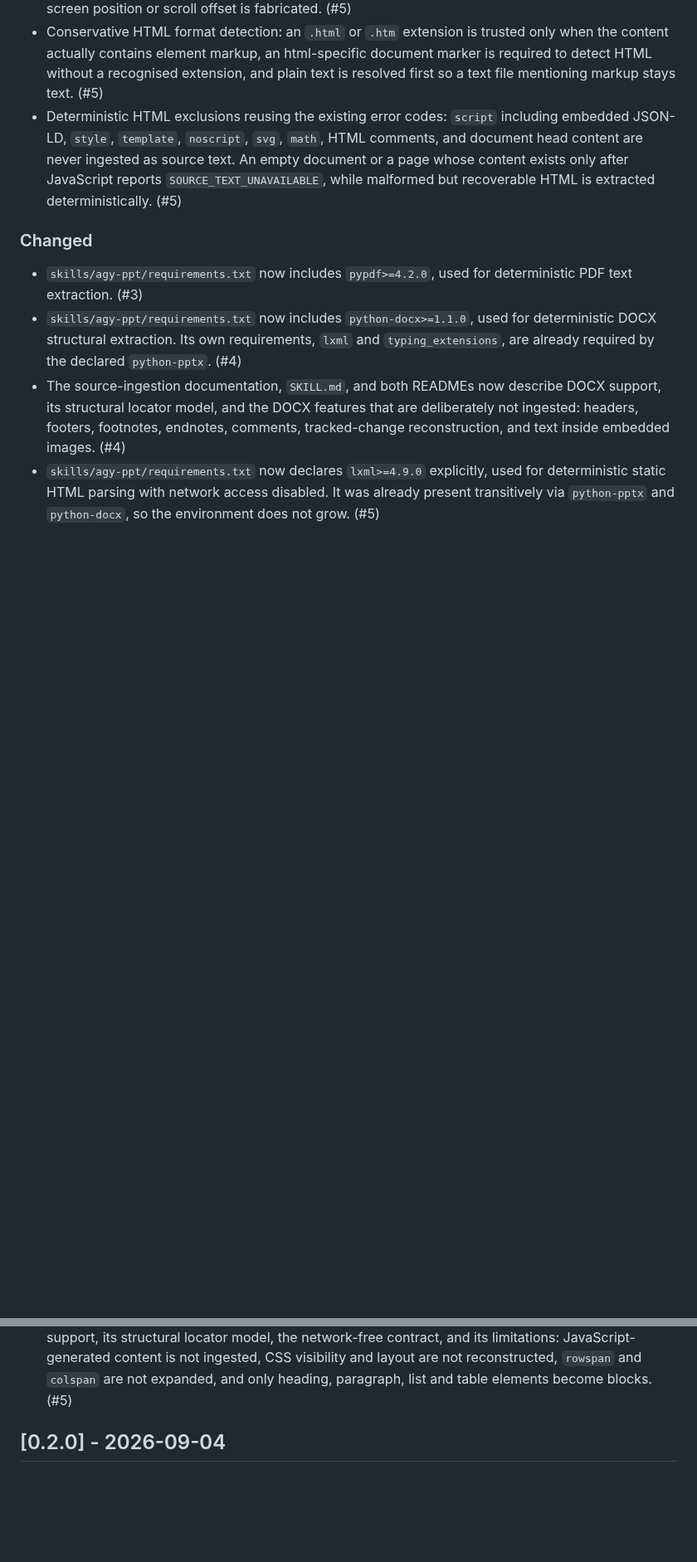
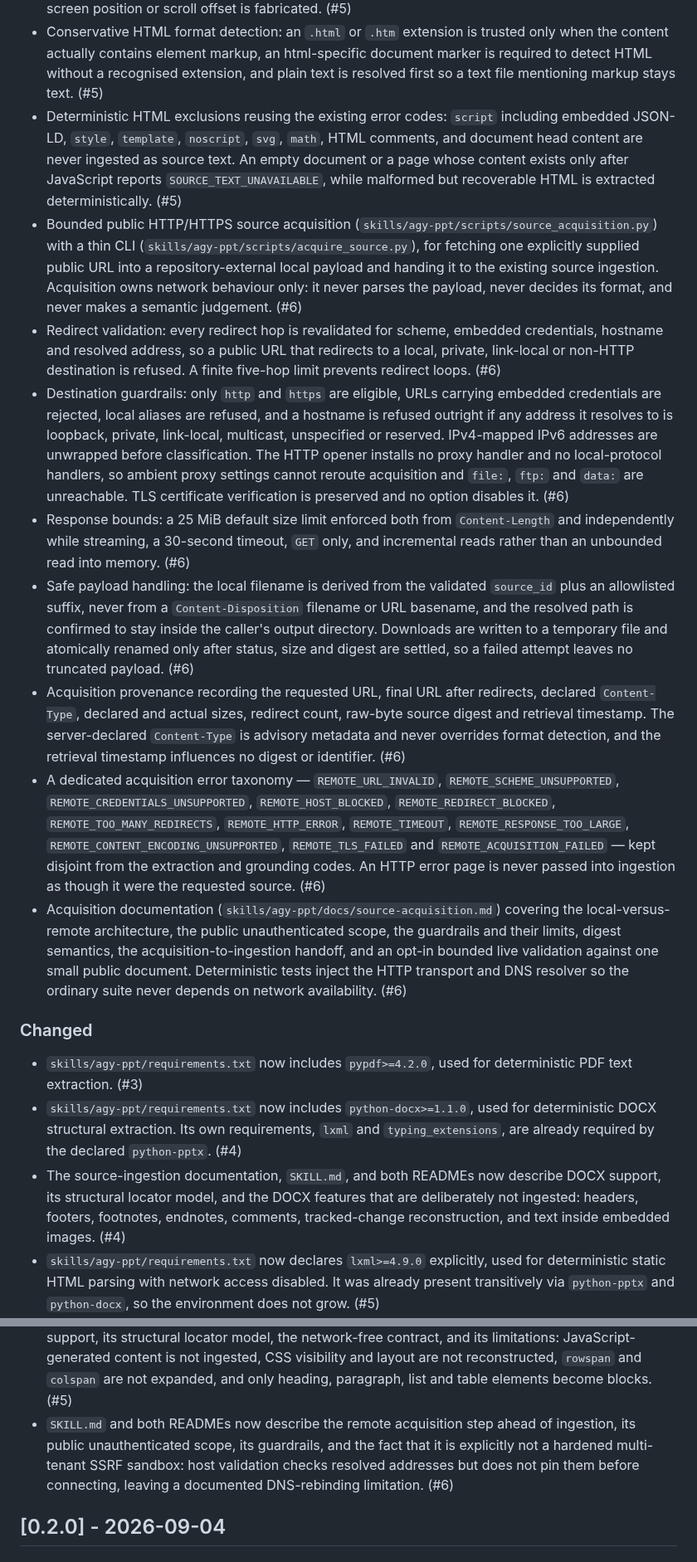
Before and after one commit to sujunmin/agy-ppt, a Markdown page: CHANGELOG.md, 2 parts joined by grey strips. Shown at 83% size. GitHub-like rendering; blank space fills up the shorter version.

Commit message:
docs: reference remote acquisition PR in changelog

```diff
--- a/CHANGELOG.md
+++ b/CHANGELOG.md
@@ -95,6 +95,54 @@ All notable changes to `agy-ppt` will be documented in this file.
   An empty document or a page whose content exists only after JavaScript reports
   `SOURCE_TEXT_UNAVAILABLE`, while malformed but recoverable HTML is extracted
   deterministically. (#5)
+- Bounded public HTTP/HTTPS source acquisition
+  (`skills/agy-ppt/scripts/source_acquisition.py`) with a thin CLI
+  (`skills/agy-ppt/scripts/acquire_source.py`), for fetching one explicitly
+  supplied public URL into a repository-external local payload and handing it to
+  the existing source ingestion. Acquisition owns network behaviour only: it
+  never parses the payload, never decides its format, and never makes a semantic
+  judgement. (#6)
+- Redirect validation: every redirect hop is revalidated for scheme, embedded
+  credentials, hostname and resolved address, so a public URL that redirects to a
+  local, private, link-local or non-HTTP destination is refused. A finite
+  five-hop limit prevents redirect loops. (#6)
+- Destination guardrails: only `http` and `https` are eligible, URLs carrying
+  embedded credentials are rejected, local aliases are refused, and a hostname is
+  refused outright if any address it resolves to is loopback, private,
+  link-local, multicast, unspecified or reserved. IPv4-mapped IPv6 addresses are
+  unwrapped before classification. The HTTP opener installs no proxy handler and
+  no local-protocol handlers, so ambient proxy settings cannot reroute
+  acquisition and `file:`, `ftp:` and `data:` are unreachable. TLS certificate
+  verification is preserved and no option disables it. (#6)
+- Response bounds: a 25 MiB default size limit enforced both from
+  `Content-Length` and independently while streaming, a 30-second timeout, `GET`
+  only, and incremental reads rather than an unbounded read into memory. (#6)
+- Safe payload handling: the local filename is derived from the validated
+  `source_id` plus an allowlisted suffix, never from a `Content-Disposition`
+  filename or URL basename, and the resolved path is confirmed to stay inside the
+  caller's output directory. Downloads are written to a temporary file and
+  atomically renamed only after status, size and digest are settled, so a failed
+  attempt leaves no truncated payload. (#6)
+- Acquisition provenance recording the requested URL, final URL after redirects,
+  declared `Content-Type`, declared and actual sizes, redirect count, raw-byte
+  source digest and retrieval timestamp. The server-declared `Content-Type` is
+  advisory metadata and never overrides format detection, and the retrieval
+  timestamp influences no digest or identifier. (#6)
+- A dedicated acquisition error taxonomy — `REMOTE_URL_INVALID`,
+  `REMOTE_SCHEME_UNSUPPORTED`, `REMOTE_CREDENTIALS_UNSUPPORTED`,
+  `REMOTE_HOST_BLOCKED`, `REMOTE_REDIRECT_BLOCKED`,
+  `REMOTE_TOO_MANY_REDIRECTS`, `REMOTE_HTTP_ERROR`, `REMOTE_TIMEOUT`,
+  `REMOTE_RESPONSE_TOO_LARGE`, `REMOTE_CONTENT_ENCODING_UNSUPPORTED`,
+  `REMOTE_TLS_FAILED` and `REMOTE_ACQUISITION_FAILED` — kept disjoint from the
+  extraction and grounding codes. An HTTP error page is never passed into
+  ingestion as though it were the requested source. (#6)
+- Acquisition documentation
+  (`skills/agy-ppt/docs/source-acquisition.md`) covering the local-versus-remote
+  architecture, the public unauthenticated scope, the guardrails and their
+  limits, digest semantics, the acquisition-to-ingestion handoff, and an opt-in
+  bounded live validation against one small public document. Deterministic tests
+  inject the HTTP transport and DNS resolver so the ordinary suite never depends
+  on network availability. (#6)
 
 ### Changed
 
@@ -117,6 +165,11 @@ All notable changes to `agy-ppt` will be documented in this file.
   CSS visibility and layout are not reconstructed, `rowspan` and `colspan` are
   not expanded, and only heading, paragraph, list and table elements become
   blocks. (#5)
+- `SKILL.md` and both READMEs now describe the remote acquisition step ahead of
+  ingestion, its public unauthenticated scope, its guardrails, and the fact that
+  it is explicitly not a hardened multi-tenant SSRF sandbox: host validation
+  checks resolved addresses but does not pin them before connecting, leaving a
+  documented DNS-rebinding limitation. (#6)
 
 ## [0.2.0] - 2026-09-04
 
```
